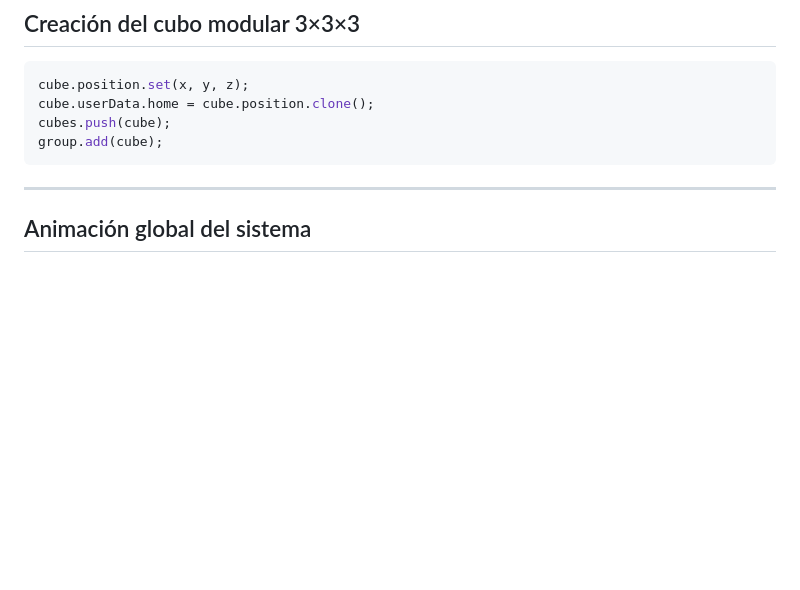
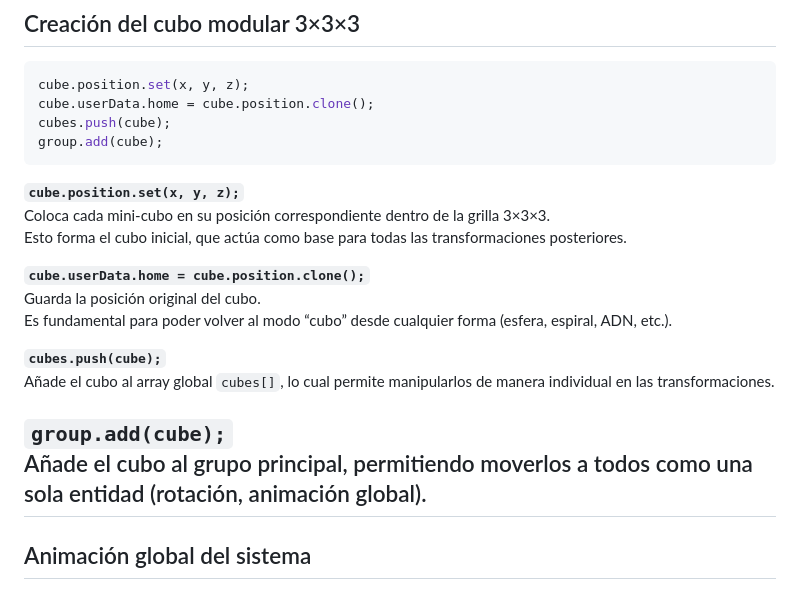
Before and after one commit to JesusAlbertoOrtegaHernandez02/IG_Animation, a Markdown page: README.md, the part around the change. Rendered like a GitHub page; blank space fills up the shorter version.

Commit message:
Enhance README with cube transformation details
Added explanations for cube positioning and transformations.

````diff
--- a/README.md
+++ b/README.md
@@ -54,7 +54,19 @@ cube.userData.home = cube.position.clone();
 cubes.push(cube);
 group.add(cube);
 ```
+**`cube.position.set(x, y, z);`**
+Coloca cada mini-cubo en su posición correspondiente dentro de la grilla 3×3×3.
+Esto forma el cubo inicial, que actúa como base para todas las transformaciones posteriores.
 
+**`cube.userData.home = cube.position.clone();`**
+Guarda la posición original del cubo.
+Es fundamental para poder volver al modo “cubo” desde cualquier forma (esfera, espiral, ADN, etc.).
+
+**`cubes.push(cube);`**
+Añade el cubo al array global `cubes[]`, lo cual permite manipularlos de manera individual en las transformaciones.
+
+**`group.add(cube);`**
+Añade el cubo al grupo principal, permitiendo moverlos a todos como una sola entidad (rotación, animación global).
 ---
 
 ##  Animación global del sistema
````
